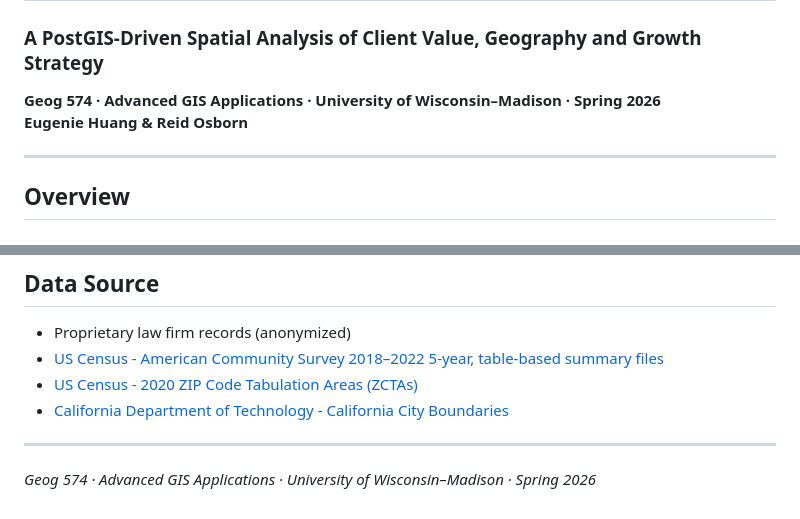
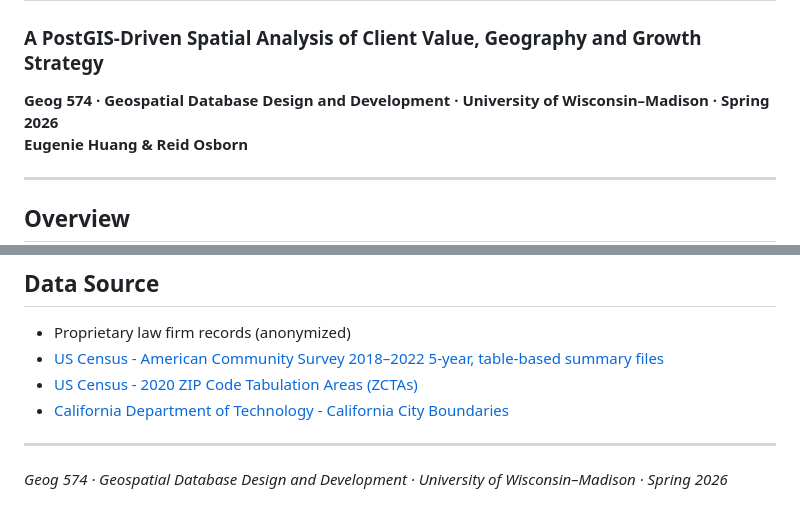
Before and after one commit to cat-grep/SpatialBusinessIntelligence, a Markdown page: README.md, 2 parts joined by grey strips. Drawn GitHub-style.

Commit message:
fix: course title
Updated course title in README for accuracy.

```diff
--- a/README.md
+++ b/README.md
@@ -1,7 +1,7 @@
 # Where Are Your Best Clients?
 ### A PostGIS-Driven Spatial Analysis of Client Value, Geography and Growth Strategy
 
-**Geog 574 · Advanced GIS Applications · University of Wisconsin–Madison · Spring 2026**
+**Geog 574 · Geospatial Database Design and Development · University of Wisconsin–Madison · Spring 2026**
 **Eugenie Huang & Reid Osborn**
 
 ---
@@ -93,4 +93,4 @@ The narrative text in `index.html` quotes numbers from `data/story.js`. If the d
 
 ---
 
-*Geog 574 · Advanced GIS Applications · University of Wisconsin–Madison · Spring 2026*
+*Geog 574 · Geospatial Database Design and Development · University of Wisconsin–Madison · Spring 2026*
```
